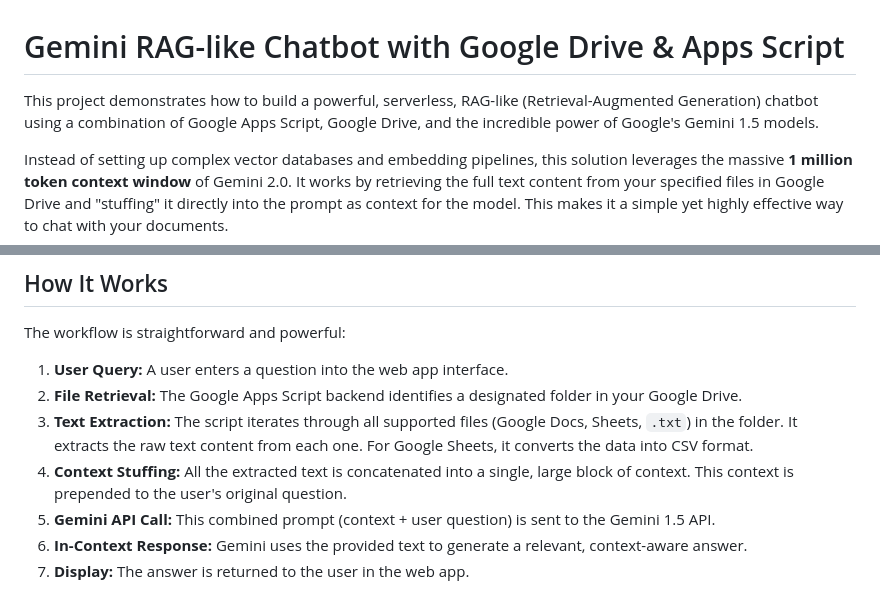
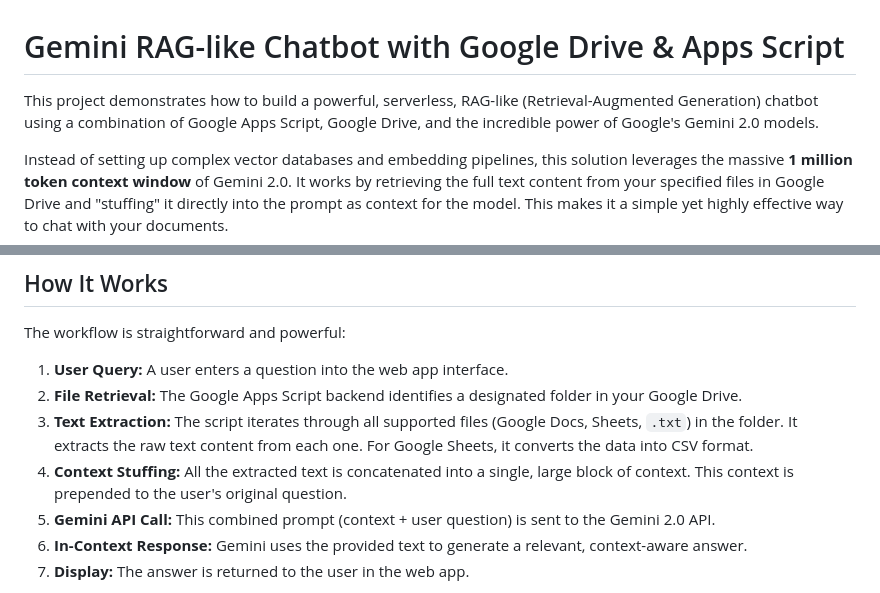
Before and after one commit to St3ph-fr/simili-rag-chatbot, a Markdown page: README.md, 2 parts joined by grey strips. Rendered like a GitHub page.

```diff
--- a/README.md
+++ b/README.md
@@ -1,6 +1,6 @@
 # Gemini RAG-like Chatbot with Google Drive & Apps Script
 
-This project demonstrates how to build a powerful, serverless, RAG-like (Retrieval-Augmented Generation) chatbot using a combination of Google Apps Script, Google Drive, and the incredible power of Google's Gemini 1.5 models.
+This project demonstrates how to build a powerful, serverless, RAG-like (Retrieval-Augmented Generation) chatbot using a combination of Google Apps Script, Google Drive, and the incredible power of Google's Gemini 2.0 models.
 
 Instead of setting up complex vector databases and embedding pipelines, this solution leverages the massive **1 million token context window** of Gemini 2.0. It works by retrieving the full text content from your specified files in Google Drive and "stuffing" it directly into the prompt as context for the model. This makes it a simple yet highly effective way to chat with your documents.
 
@@ -21,7 +21,7 @@ The workflow is straightforward and powerful:
 2.  **File Retrieval:** The Google Apps Script backend identifies a designated folder in your Google Drive.
 3.  **Text Extraction:** The script iterates through all supported files (Google Docs, Sheets, `.txt`) in the folder. It extracts the raw text content from each one. For Google Sheets, it converts the data into CSV format.
 4.  **Context Stuffing:** All the extracted text is concatenated into a single, large block of context. This context is prepended to the user's original question.
-5.  **Gemini API Call:** This combined prompt (context + user question) is sent to the Gemini 1.5 API.
+5.  **Gemini API Call:** This combined prompt (context + user question) is sent to the Gemini 2.0 API.
 6.  **In-Context Response:** Gemini uses the provided text to generate a relevant, context-aware answer.
 7.  **Display:** The answer is returned to the user in the web app.
 
```
